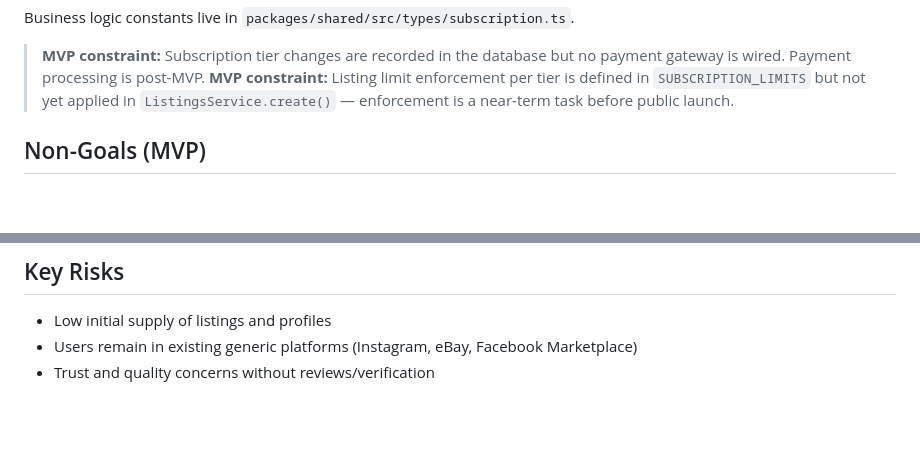
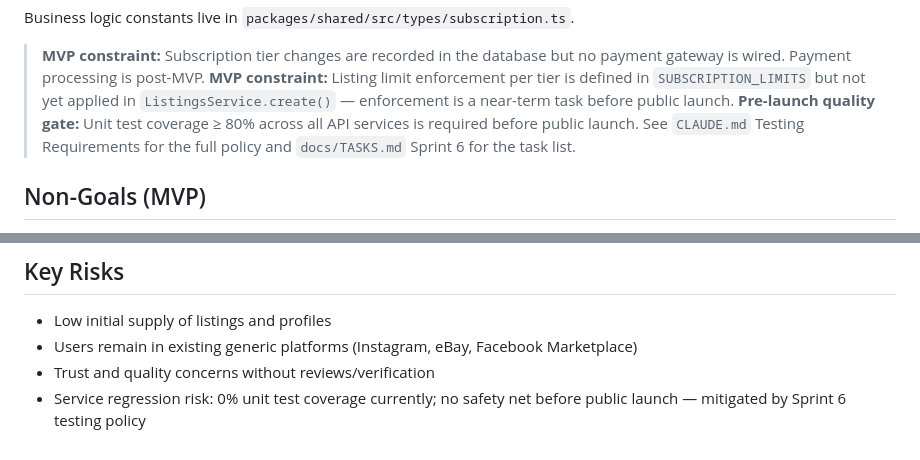
Before and after one commit to Carloskfe/autoguildx, a Markdown page: docs/PRD.md, 2 parts joined by grey strips. Drawn GitHub-style; blank space fills up the shorter version.

```diff
--- a/docs/PRD.md
+++ b/docs/PRD.md
@@ -70,6 +70,7 @@ Business logic constants live in `packages/shared/src/types/subscription.ts`.
 
 > **MVP constraint:** Subscription tier changes are recorded in the database but no payment gateway is wired. Payment processing is post-MVP.
 > **MVP constraint:** Listing limit enforcement per tier is defined in `SUBSCRIPTION_LIMITS` but not yet applied in `ListingsService.create()` — enforcement is a near-term task before public launch.
+> **Pre-launch quality gate:** Unit test coverage ≥ 80% across all API services is required before public launch. See `CLAUDE.md` Testing Requirements for the full policy and `docs/TASKS.md` Sprint 6 for the task list.
 
 ## Non-Goals (MVP)
 
@@ -112,3 +113,4 @@ Business logic constants live in `packages/shared/src/types/subscription.ts`.
 - Low initial supply of listings and profiles
 - Users remain in existing generic platforms (Instagram, eBay, Facebook Marketplace)
 - Trust and quality concerns without reviews/verification
+- Service regression risk: 0% unit test coverage currently; no safety net before public launch — mitigated by Sprint 6 testing policy
```
Also changed, not shown: CLAUDE.md (+74 -0 lines), docs/TASKS.md (+19 -5 lines).
